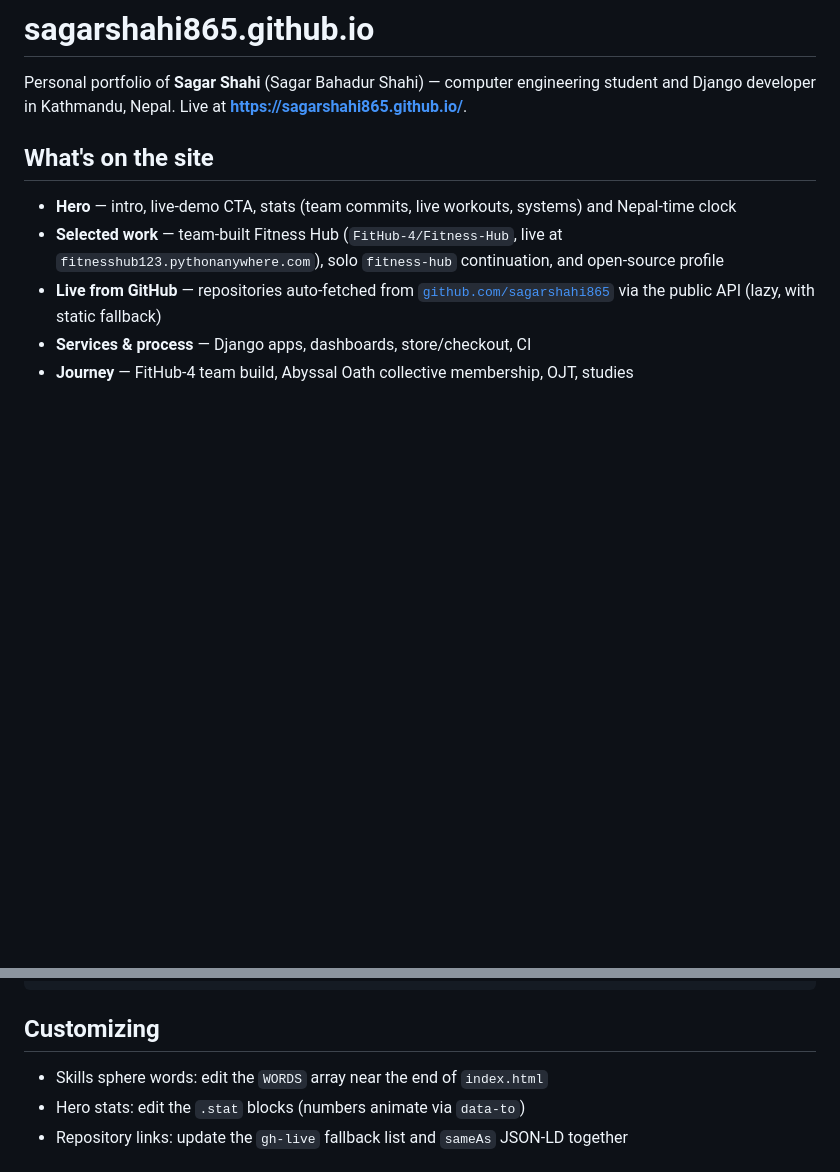
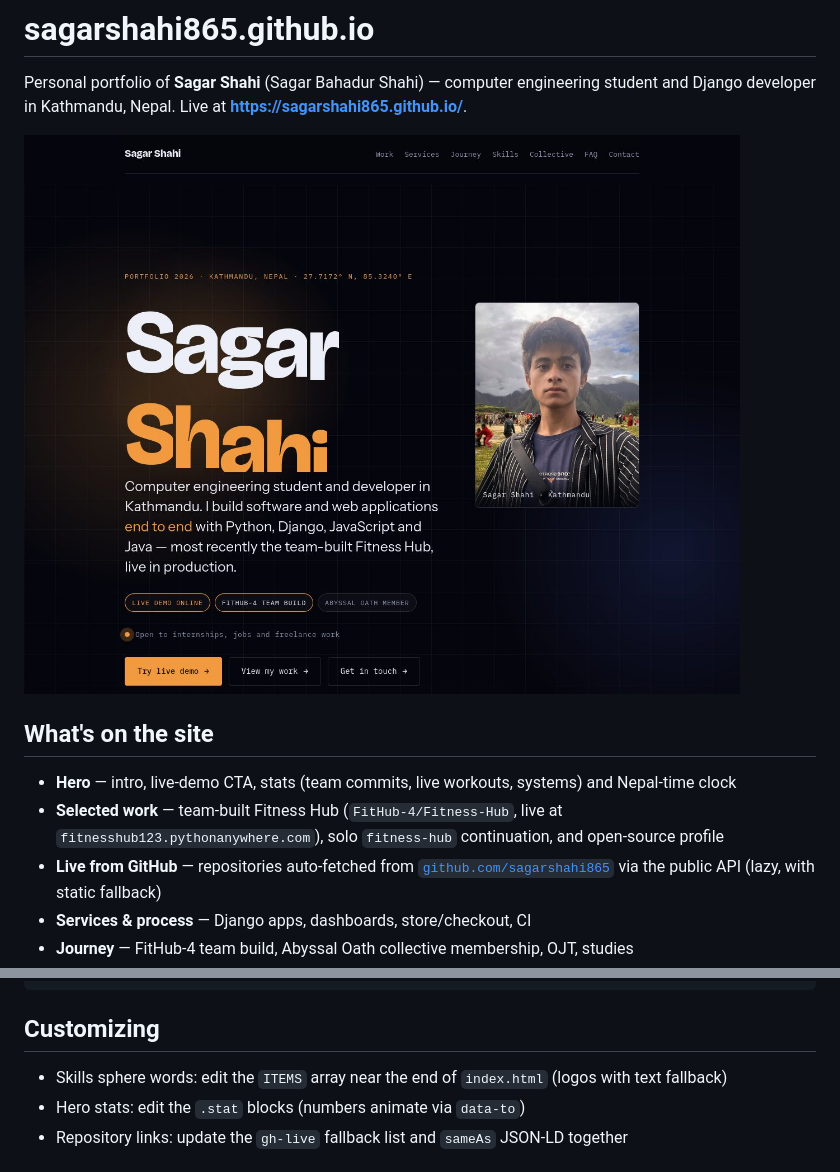
Before and after one commit to BikramGole/sagarshahi865.github.io, a Markdown page: README.md, 2 parts joined by grey strips. Rendered like a GitHub page; pictures changed too: preview.jpg (added); blank space fills up the shorter version.

Commit message:
Skills: logo sphere, full-width logo card grid, README preview

```diff
--- a/README.md
+++ b/README.md
@@ -1,6 +1,8 @@
 # sagarshahi865.github.io
 
 Personal portfolio of **Sagar Shahi** (Sagar Bahadur Shahi) — computer engineering student and Django developer in Kathmandu, Nepal. Live at **https://sagarshahi865.github.io/**.
+
+![Portfolio preview](preview.jpg)
 
 ## What's on the site
 
@@ -27,7 +29,7 @@ python3 -m http.server 8000
 
 ## Customizing
 
-- Skills sphere words: edit the `WORDS` array near the end of `index.html`
+- Skills sphere words: edit the `ITEMS` array near the end of `index.html` (logos with text fallback)
 - Hero stats: edit the `.stat` blocks (numbers animate via `data-to`)
 - Repository links: update the `gh-live` fallback list and `sameAs` JSON-LD together
 
```
Also changed, not shown: 1 other file.
